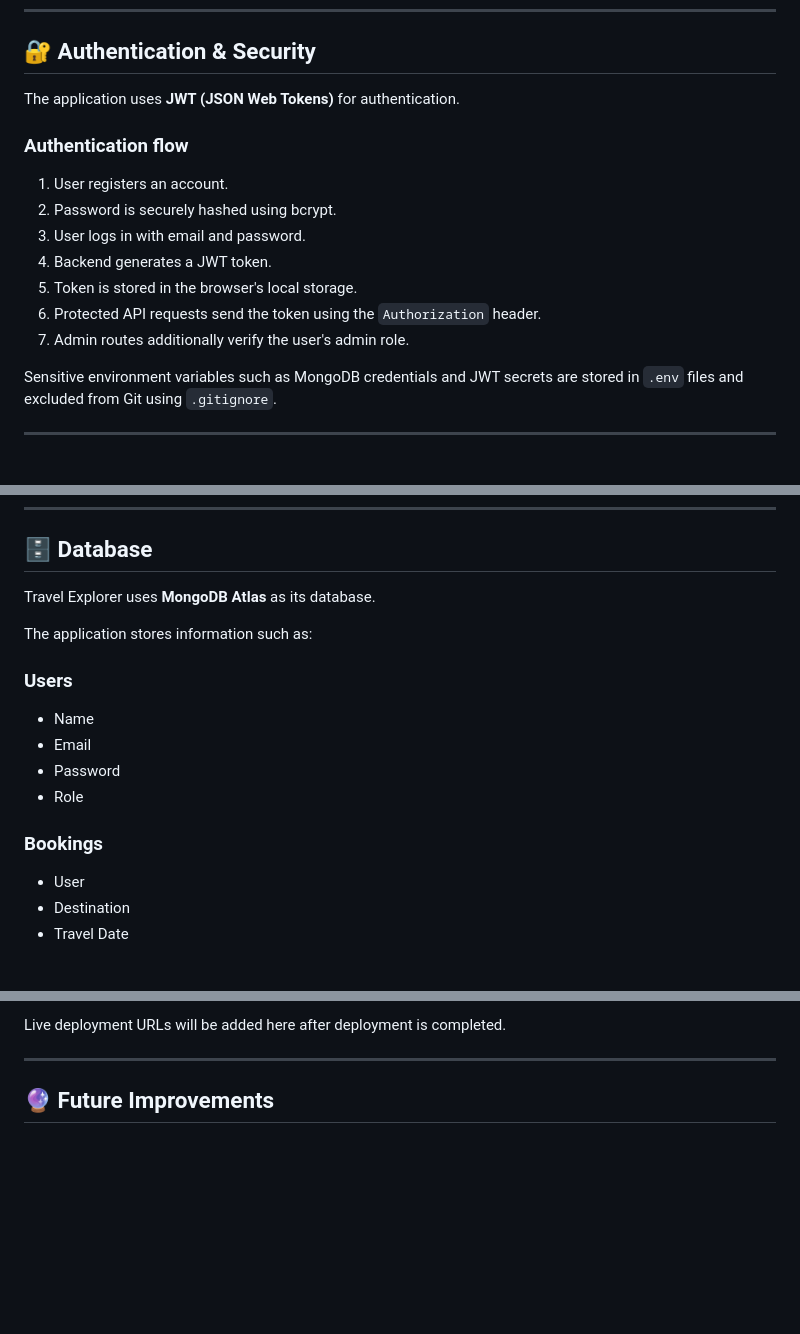
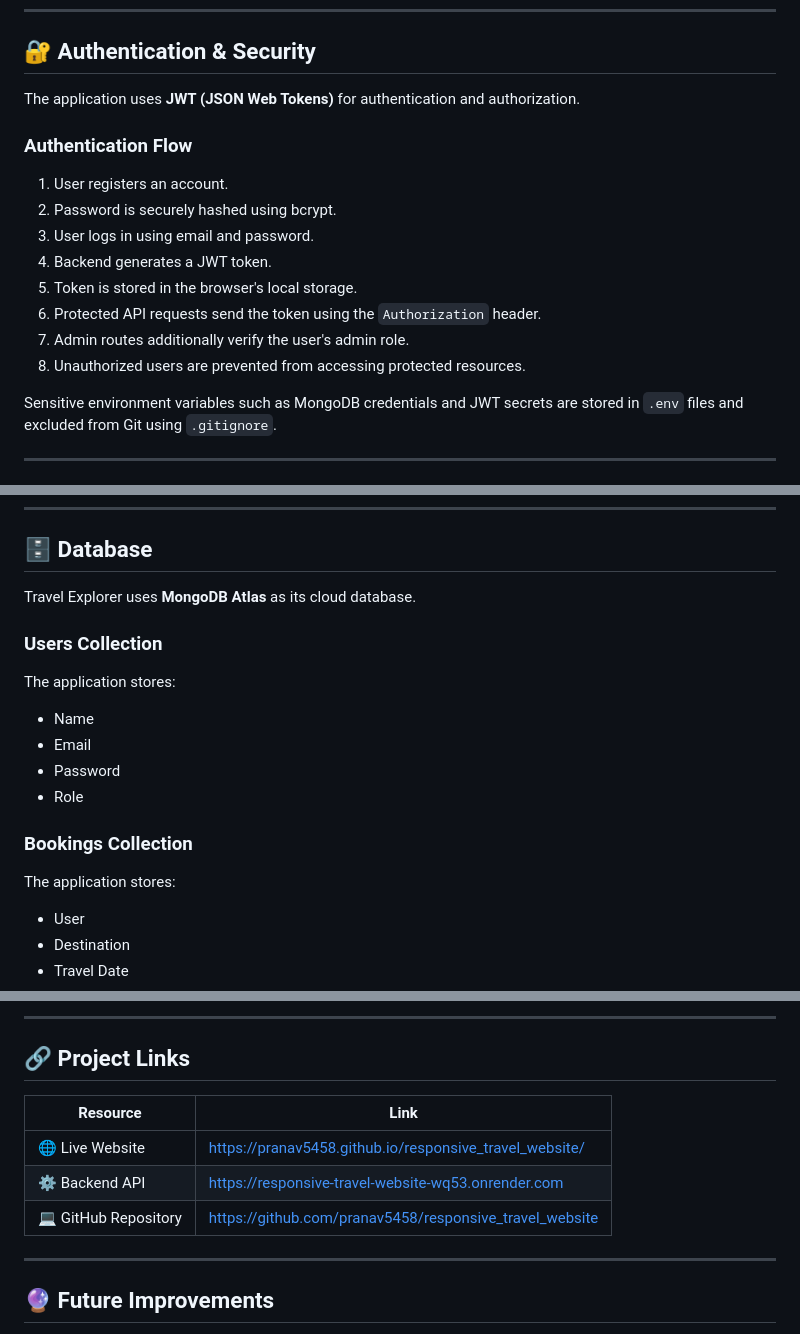
Before and after one commit to pranav5458/responsive_travel_website, a Markdown page: README.md, 3 parts joined by grey strips. GitHub-like rendering; blank space fills up the shorter version.

````diff
--- a/README.md
+++ b/README.md
@@ -43,17 +48,18 @@ Travel Explorer allows users to explore destinations, register/login securely, m
 
 ## 🔐 Authentication & Security
 
-The application uses **JWT (JSON Web Tokens)** for authentication.
+The application uses **JWT (JSON Web Tokens)** for authentication and authorization.
 
-### Authentication flow
+### Authentication Flow
 
 1. User registers an account.
 2. Password is securely hashed using bcrypt.
-3. User logs in with email and password.
+3. User logs in using email and password.
 4. Backend generates a JWT token.
 5. Token is stored in the browser's local storage.
 6. Protected API requests send the token using the `Authorization` header.
 7. Admin routes additionally verify the user's admin role.
+8. Unauthorized users are prevented from accessing protected resources.
 
 Sensitive environment variables such as MongoDB credentials and JWT secrets are stored in `.env` files and excluded from Git using `.gitignore`.
 
@@ -249,18 +251,20 @@ Open the frontend using a local development server such as **VS Code Live Server
 
 ## 🗄️ Database
 
-Travel Explorer uses **MongoDB Atlas** as its database.
+Travel Explorer uses **MongoDB Atlas** as its cloud database.
 
-The application stores information such as:
+### Users Collection
 
-### Users
+The application stores:
 
 * Name
 * Email
 * Password
 * Role
 
-### Bookings
+### Bookings Collection
+
+The application stores:
 
 * User
 * Destination
@@ -334,6 +371,14 @@ MongoDB Atlas
 ```
 
-Live deployment URLs will be added here after deployment is completed.
+---
+
+## 🔗 Project Links
+
+| Resource             | Link                                                    |
+| -------------------- | ------------------------------------------------------- |
+| 🌐 Live Website      | https://pranav5458.github.io/responsive_travel_website/ |
+| ⚙️ Backend API       | https://responsive-travel-website-wq53.onrender.com     |
+| 💻 GitHub Repository | https://github.com/pranav5458/responsive_travel_website |
 
 ---
 
````
Also changed, not shown: other parts of README.md (+87 -53 lines).
